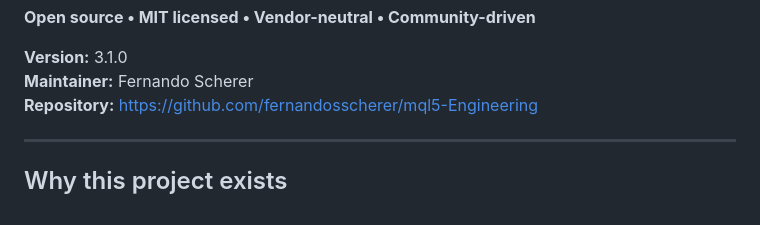
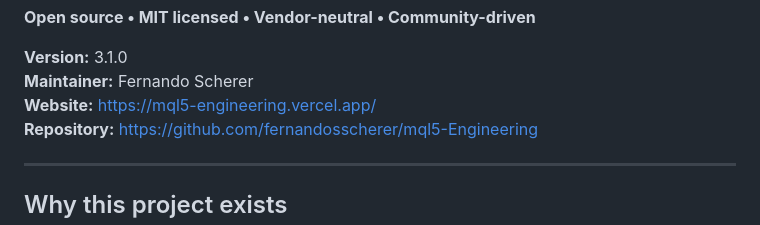
Before and after one commit to fernandosscherer/mql5-Engineering, a Markdown page: README.md, the part around the change. Drawn GitHub-style.

Commit message:
Link official landing page from README

```diff
--- a/README.md
+++ b/README.md
@@ -16,6 +16,7 @@ MQL5 Engineering is a vendor-neutral, evidence-driven engineering system for Exp
 
 **Version:** 3.1.0
 **Maintainer:** Fernando Scherer
+**Website:** https://mql5-engineering.vercel.app/
 **Repository:** https://github.com/fernandosscherer/mql5-Engineering
 
 ---
```
